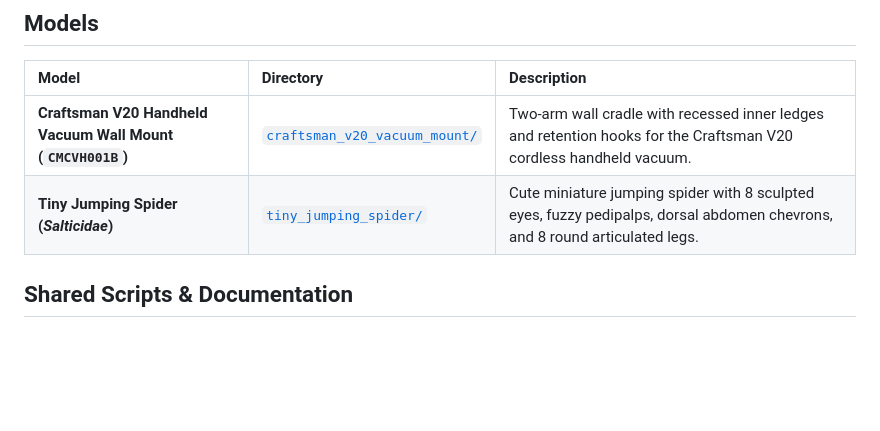
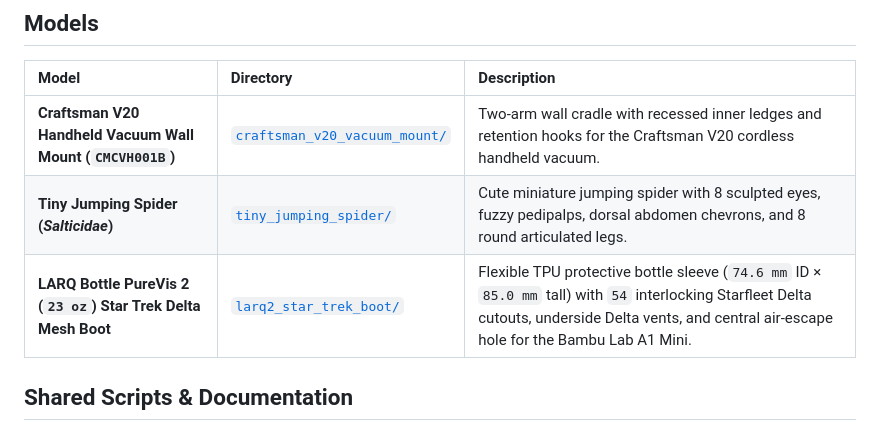
Before and after one commit to cwashcraft/3d_models, a Markdown page: README.md, the part around the change. Rendered like a GitHub page; blank space fills up the shorter version.

Commit message:
Add LARQ PureVis 2 Star Trek Delta TPU boot, Keeshond dog model, and anti-stringing TPU slicer settings

```diff
--- a/README.md
+++ b/README.md
@@ -8,6 +8,7 @@ Collection of custom parametric 3D-printable models, OpenSCAD sources, and Bambu
 | :--- | :--- | :--- |
 | **Craftsman V20 Handheld Vacuum Wall Mount (`CMCVH001B`)** | [`craftsman_v20_vacuum_mount/`](craftsman_v20_vacuum_mount/) | Two-arm wall cradle with recessed inner ledges and retention hooks for the Craftsman V20 cordless handheld vacuum. |
 | **Tiny Jumping Spider (*Salticidae*)** | [`tiny_jumping_spider/`](tiny_jumping_spider/) | Cute miniature jumping spider with 8 sculpted eyes, fuzzy pedipalps, dorsal abdomen chevrons, and 8 round articulated legs. |
+| **LARQ Bottle PureVis 2 (`23 oz`) Star Trek Delta Mesh Boot** | [`larq2_star_trek_boot/`](larq2_star_trek_boot/) | Flexible TPU protective bottle sleeve (`74.6 mm` ID × `85.0 mm` tall) with `54` interlocking Starfleet Delta cutouts, underside Delta vents, and central air-escape hole for the Bambu Lab A1 Mini. |
 
 ## Shared Scripts & Documentation
 
```
Also changed, not shown: keeshond_dog/readme.MD (added, +59 -0 lines), larq2_star_trek_boot/readme.MD (added, +83 -0 lines), keeshond_dog/keeshond_dog_preview.png (added), larq2_star_trek_boot/larq2_star_trek_boot_preview.png (added), 13 other files.
